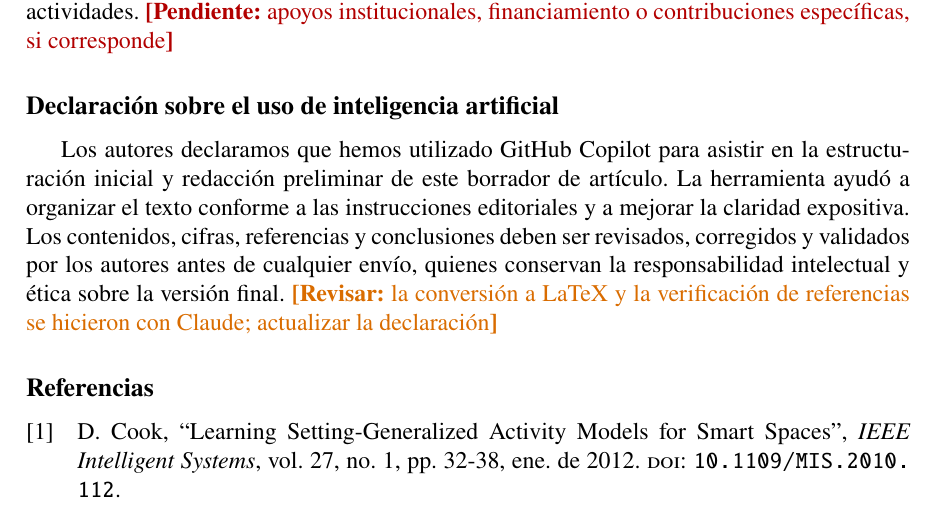
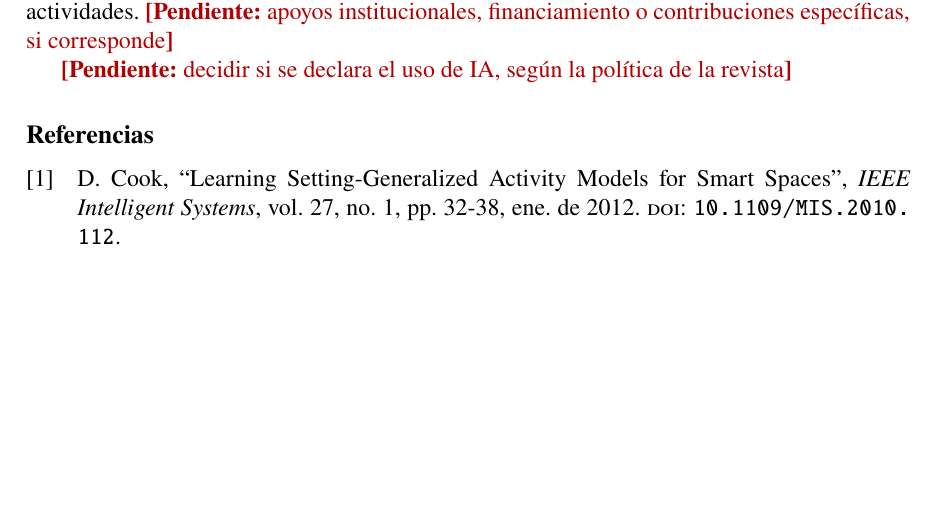
Before and after one commit to Beliato/fictional-engine, a LaTeX document (articulo/tecnologia-en-marcha.tex, which reads articulo/contenido/06-cierre.tex): part of page 8 of 8, cut so that both start at the same text, the shorter picture padded with empty space. Compiled offline with pdfLaTeX.

Commit message:
docs(articulo): quitar por ahora la declaración de uso de IA
Las personas autoras quitaron la sección "Declaración sobre el uso de
inteligencia artificial" del borrador. Queda una marca de pendiente para
revisar, antes del envío, si la política de la revista exige declararlo: GitHub
Copilot armó el borrador inicial y Claude hizo la conversión a LaTeX y la
verificación de referencias.

La marca anterior pedía actualizar una declaración que ya no existe; se
reemplaza. El README registra el cambio y el pendiente.

Co-Authored-By: Claude Opus 5.5 <noreply@anthropic.com>

```diff
--- a/articulo/contenido/06-cierre.tex
+++ b/articulo/contenido/06-cierre.tex
@@ -8,15 +8,8 @@ disponibilidad pública de conjuntos de datos de sensores ambientales para
 investigación en reconocimiento de actividades.
 \pendiente{apoyos institucionales, financiamiento o contribuciones específicas, si corresponde}
 
-\section{Declaración sobre el uso de inteligencia artificial}
-
-Los autores declaramos que hemos utilizado GitHub Copilot para asistir en la
-estructuración inicial y redacción preliminar de este borrador de artículo. La
-herramienta ayudó a organizar el texto conforme a las instrucciones editoriales
-y a mejorar la claridad expositiva. Los contenidos, cifras, referencias y
-conclusiones deben ser revisados, corregidos y validados por los autores antes
-de cualquier envío, quienes conservan la responsabilidad intelectual y ética
-sobre la versión final.
-% La conversión a LaTeX y la verificación de referencias se hicieron con
-% Claude (Anthropic). Si la revista lo exige, la declaración debe decirlo.
-\revisar{la conversión a LaTeX y la verificación de referencias se hicieron con Claude; actualizar la declaración}
+% Uso de IA en la preparación del manuscrito: GitHub Copilot armó el borrador
+% inicial; Claude (Anthropic) hizo la conversión a LaTeX y la verificación de
+% referencias. Las personas autoras quitaron la declaración por ahora; antes del
+% envío hay que revisar si la política de la revista la exige.
+\pendiente{decidir si se declara el uso de IA, según la política de la revista}
```
Also changed, not shown: articulo/README.md.
